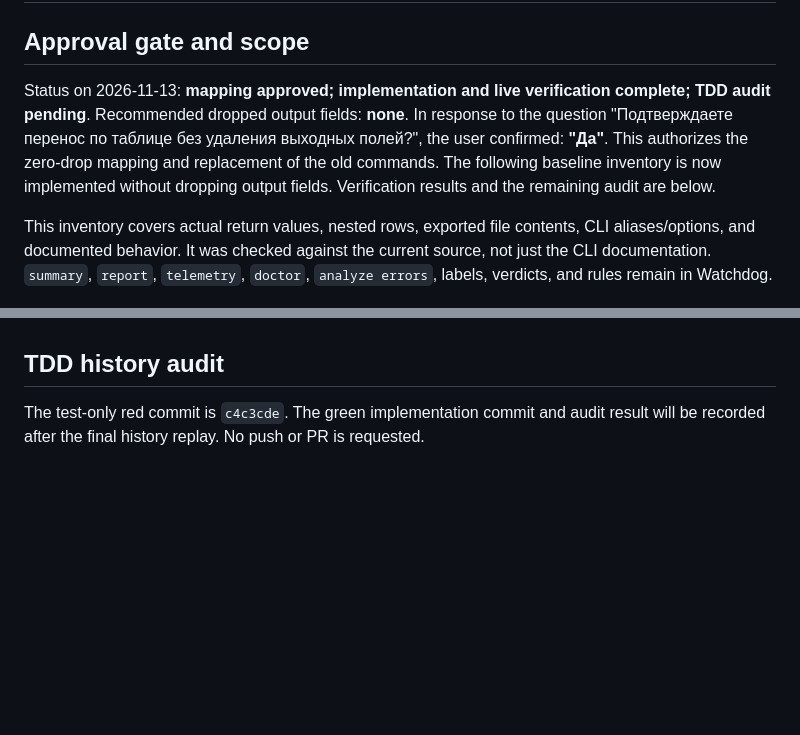
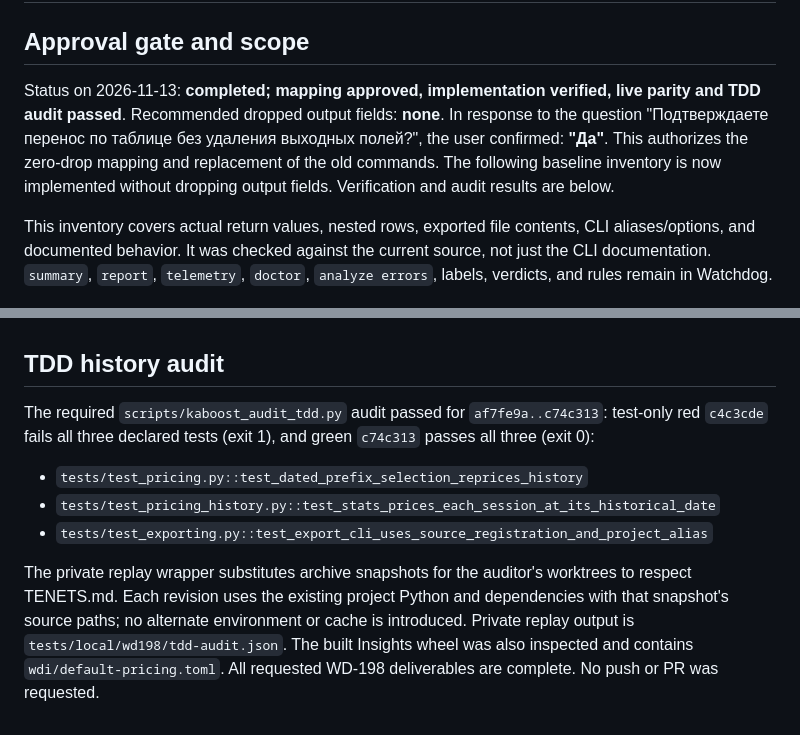
Before and after one commit to proprock/watchdog, a Markdown page: docs/evidence/wd198.md, 2 parts joined by grey strips. Drawn GitHub-style; blank space fills up the shorter version.

```diff
--- a/docs/evidence/wd198.md
+++ b/docs/evidence/wd198.md
@@ -2,12 +2,12 @@
 
 ## Approval gate and scope
 
-Status on 2026-11-13: **mapping approved; implementation and live verification complete; TDD audit pending**.
+Status on 2026-11-13: **completed; mapping approved, implementation verified, live parity and TDD audit passed**.
 Recommended dropped output fields: **none**. In response to the question
 "Подтверждаете перенос по таблице без удаления выходных полей?", the user
 confirmed: **"Да"**. This authorizes the zero-drop mapping and replacement of the
 old commands. The following baseline inventory is now implemented without
-dropping output fields. Verification results and the remaining audit are below.
+dropping output fields. Verification and audit results are below.
 
 This inventory covers actual return values, nested rows, exported file contents,
 CLI aliases/options, and documented behavior. It was checked against the current
@@ -364,5 +364,17 @@ not real provider callback/trust coverage; no model or provider was invoked.
 
 ## TDD history audit
 
-The test-only red commit is `c4c3cde`. The green implementation commit and audit
-result will be recorded after the final history replay. No push or PR is requested.
+The required `scripts/kaboost_audit_tdd.py` audit passed for `af7fe9a..c74c313`:
+test-only red `c4c3cde` fails all three declared tests (exit 1), and green
+`c74c313` passes all three (exit 0):
+
+- `tests/test_pricing.py::test_dated_prefix_selection_reprices_history`
+- `tests/test_pricing_history.py::test_stats_prices_each_session_at_its_historical_date`
+- `tests/test_exporting.py::test_export_cli_uses_source_registration_and_project_alias`
+
+The private replay wrapper substitutes archive snapshots for the auditor's
+worktrees to respect TENETS.md. Each revision uses the existing project Python
+and dependencies with that snapshot's source paths; no alternate environment or
+cache is introduced. Private replay output is `tests/local/wd198/tdd-audit.json`.
+The built Insights wheel was also inspected and contains `wdi/default-pricing.toml`.
+All requested WD-198 deliverables are complete. No push or PR was requested.
```
Also changed, not shown: DONE.md (+2 -0 lines), TODO.md (+0 -23 lines).
